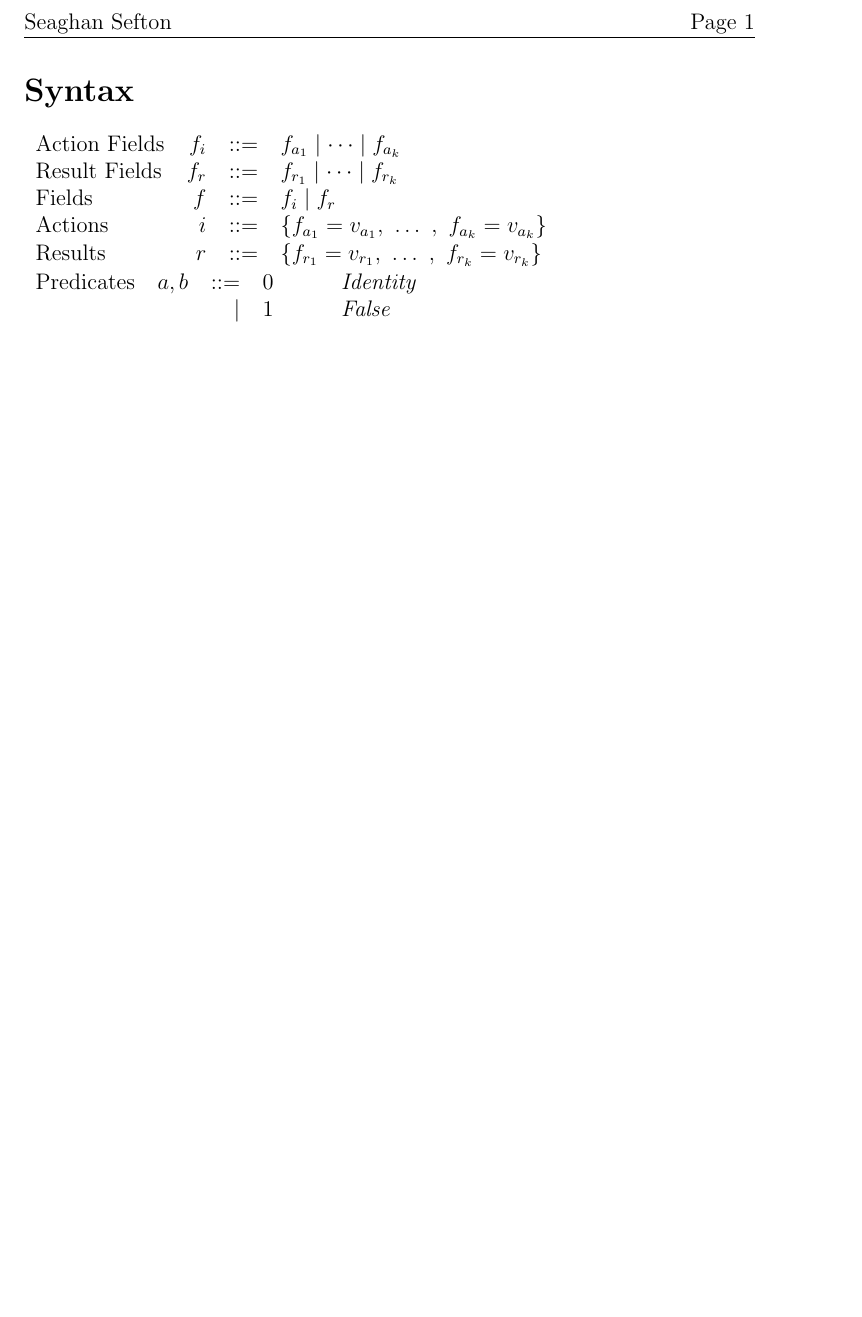
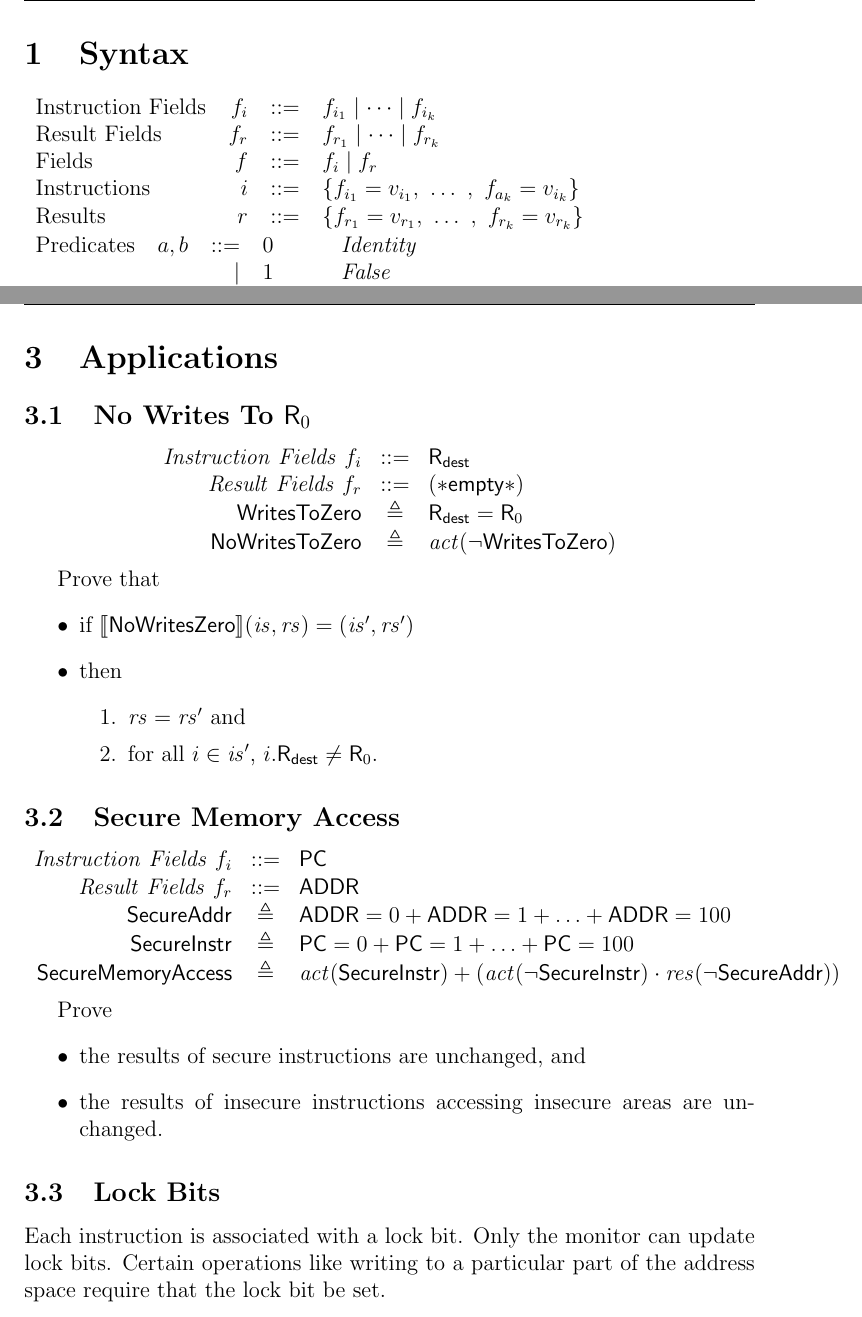
Before and after one commit to 16seftos/Hardware_KAT, a LaTeX document (Language.tex): part of page 1 of 2 before the commit and two parts of pages 1 and 3 of 3 after it, the two joined at a grey line, cut at the place of the change, the shorter picture padded with empty space. Compiled offline with pdfLaTeX.

Commit message:
Tutorial edits

```diff
--- a/Language.tex
+++ b/Language.tex
@@ -22,7 +22,7 @@
 
 \begin{document}
 
-\section*{Syntax}
+\section{Syntax}
     %\paragraph{Predicates}
 
     %TO DO%
@@ -30,10 +30,10 @@
 
     %Definitions table
     \begin{tabular}{l r c l}
-        Action Fields   & $f_{i}$   & $::=$     & $f_{a_{1}} \mid \dots \mid f_{a_{k}}$\\
+        Instruction Fields   & $f_{i}$   & $::=$     & $f_{i_{1}} \mid \dots \mid f_{i_{k}}$\\
         Result Fields   & $f_{r}$   & $::=$     & $f_{r_{1}} \mid \dots \mid f_{r_{k}}$\\
         Fields          & $f$       & $::=$     & $f_i \mid f_r$ \\
-        Actions         & $i$       & $::=$     & $\{f_{a_{1}} = v_{a_{1}} ,\ \dots\ ,\ f_{a_{k}} = v_{a_{k}}\}$\\
+        Instructions         & $i$       & $::=$     & $\{f_{i_{1}} = v_{i_{1}} ,\ \dots\ ,\ f_{a_{k}} = v_{i_{k}}\}$\\
         Results         & $r$       & $::=$     & $\{f_{r_{1}} = v_{r_{1}} ,\ \dots\ ,\ f_{r_{k}} = v_{r_{k}}\}$\\
     \end{tabular}\\
     %Predicates table
@@ -169,4 +169,59 @@
             \\
     \end{align*}
 
+\section{Applications}
+
+\subsection{No Writes To $\mathsf{R}_0$}
+
+\[
+\begin{array}{rcl}
+  \mathit{Instruction\ Fields}\ f_i &::=& \mathsf{R}_{\mathsf{dest}} \\
+  \mathit{Result\ Fields}\ f_r &::=& \mathsf{(*empty*)}\\
+  \mathsf{WritesToZero} &\triangleq& \mathsf{R}_{\mathsf{dest}} = \mathsf{R}_0 \\
+  \mathsf{NoWritesToZero} &\triangleq& \mathit{act}(\neg\mathsf{WritesToZero})
+\end{array}
+\]
+
+Prove that
+\begin{itemize}
+\item  if
+  $\llbracket \mathsf{NoWritesZero} \rrbracket (\mathit{is}, \mathit{rs}) =
+  (\mathit{is}', \mathit{rs}')$
+\item then
+  \begin{enumerate}
+  \item $\mathit{rs} = \mathit{rs'}$ and
+  \item for all $i \in \mathit{is}'$, $i.\mathsf{R}_{\mathsf{dest}} \neq \mathsf{R}_0$.
+  \end{enumerate}
+\end{itemize}
+
+\subsection{Secure Memory Access}
+
+\[
+\begin{array}{rcl}
+  \mathit{Instruction\ Fields}\ f_i &::=& \mathsf{PC} \\
+  \mathit{Result\ Fields}\ f_r &::=& \mathsf{ADDR} \\
+  \mathsf{SecureAddr} &\triangleq& \mathsf{ADDR} = 0 + \mathsf{ADDR} = 1 + \ldots + \mathsf{ADDR} = 100 \\
+  \mathsf{SecureInstr} &\triangleq& \mathsf{PC} = 0 + \mathsf{PC} = 1 + \ldots + \mathsf{PC} = 100 \\
+%  \mathsf{MemInstr} &\triangleq& \mathsf{OPCODE} = \mathsf{read} + \mathsf{OPCODE} = \mathsf{write} \\
+  \mathsf{SecureMemoryAccess} &\triangleq&
+    \mathit{act}(\mathsf{SecureInstr}) +
+    (\mathit{act}(\neg\mathsf{SecureInstr}) \cdot
+     \mathit{res}(\neg\mathsf{SecureAddr}))
+
+\end{array}
+\]
+
+Prove
+\begin{itemize}
+\item the results of secure instructions are unchanged, and
+\item the results of insecure instructions accessing insecure areas are unchanged.
+  \end{itemize}
+
+\subsection{Lock Bits}
+
+Each instruction is associated with a lock bit.
+Only the monitor can update lock bits.
+Certain operations like writing to a particular part of the address space
+require that the lock bit be set.
+
 \end{document}
```
Also changed, not shown: Language.tex (2 more changed lines).
